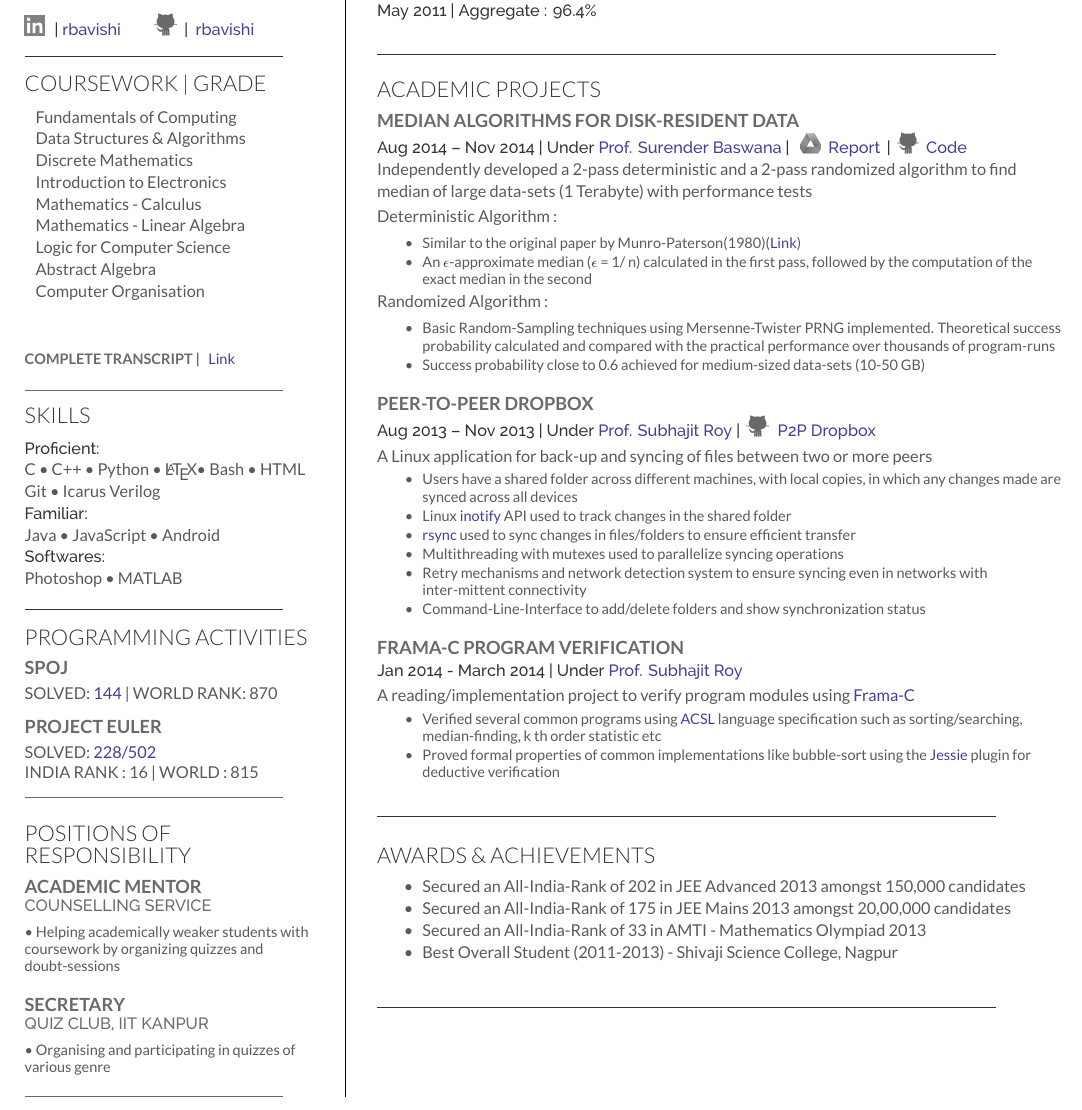
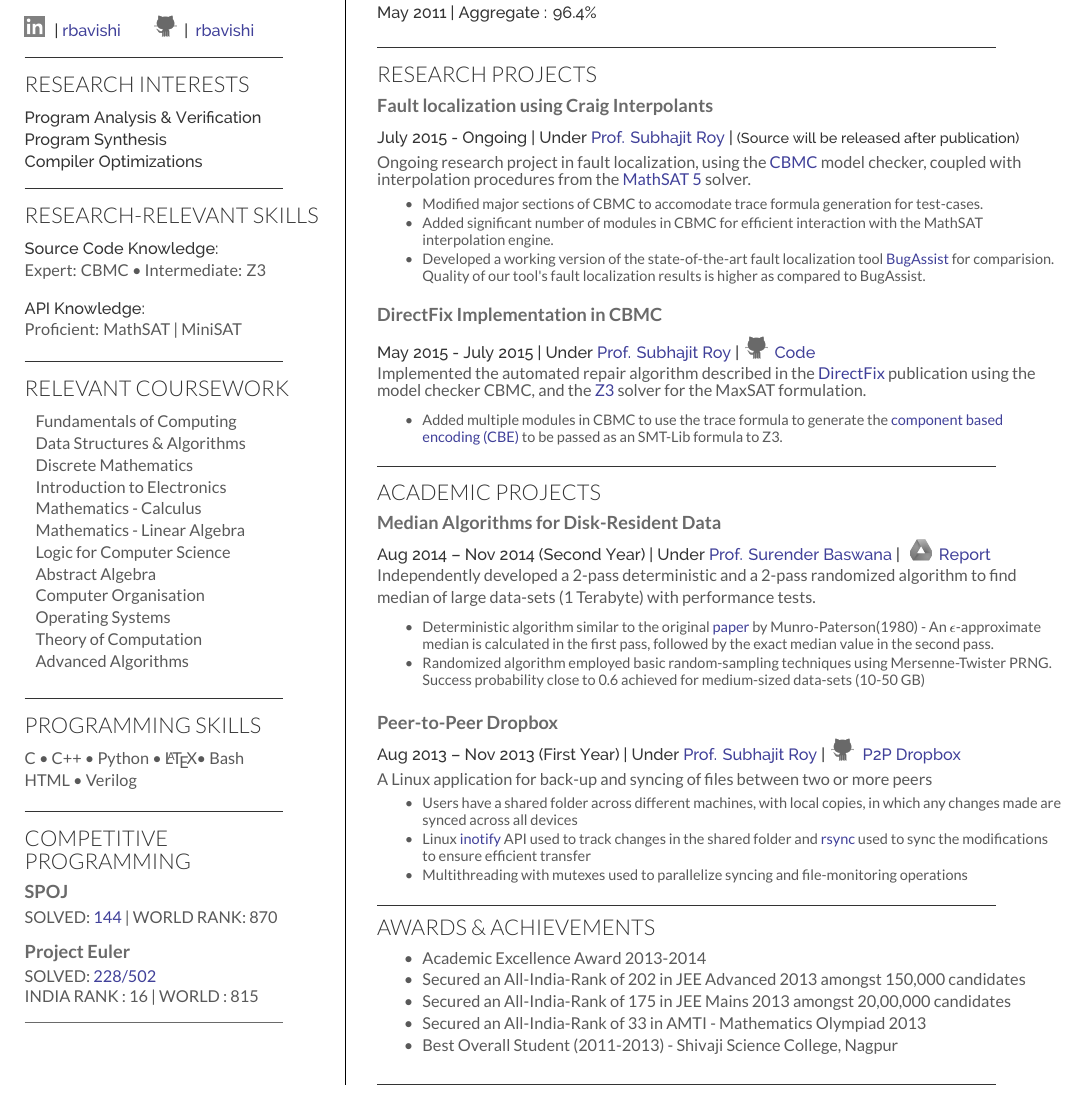
Before and after one commit to rbavishi/Resume, a LaTeX CV (resume.tex): part of the page, cut so that both start at the same text. The pictures show the PDF file resume.pdf that the author committed with the source.

Commit message:
Updated Resume

```diff
--- a/resume.tex
+++ b/resume.tex
@@ -39,3 +39,11 @@ A-302, Hall-2, IIT Kanpur\\Kanpur, Uttar Pradesh\\\\
 \vspace{2ex}
 
 %------------------------------------------------
+% Research Interests
+%------------------------------------------------
+
+\section{Research Interests}
+%\begin{tabular}{lp{1cm}}
+  \location{Program Analysis \& Verification}
+  \location{Program Synthesis}
+  \location{Compiler Optimizations}
@@ -42,7 +62,18 @@ A-302, Hall-2, IIT Kanpur\\Kanpur, Uttar Pradesh\\\\
+\location{Source Code Knowledge:}
+Expert: CBMC \textbullet{} Intermediate: Z3\\\vspace{1em}
+\location{API Knowledge:}
+Proficient: MathSAT | MiniSAT
+\sectionspace % Some whitespace after the section
+\vspace{-1.5ex}
+\rule{5cm}{0.5pt}
+\vspace{2ex}
+
+
+%------------------------------------------------
 % Coursework
 %------------------------------------------------
 
-\section{Coursework | Grade}
+\section{Relevant Coursework}
 \begin{tabular}{lp{1cm}}
 Fundamentals of Computing \\
 Data Structures \& Algorithms \\
@@ -53,29 +84,30 @@ Mathematics - Linear Algebra \\
 Logic for Computer Science \\
 Abstract Algebra \\
 Computer Organisation \\
+Operating Systems \\
+Theory of Computation \\
+Advanced Algorithms \\
 \multicolumn{2}{c}{} \\ \\
 \end{tabular}
 %\footnotesize * - Completed by April 2015
-\\\vspace{0.5ex}
-\runsubsection{\footnotesize Complete Transcript | } \href{https://drive.google.com/file/d/0B0--s-r8CTxgRHdGMm1iRnQxelU/view}{Link}
+\\
 \sectionspace % Some whitespace after the section
-\vspace{-1ex}
+\vspace{-4.5ex}
 \rule{5cm}{0.5pt}
 \vspace{2ex}
+
 %------------------------------------------------
 % Skills
 %------------------------------------------------
 
-\section{Skills}
+\section{Programming Skills}
 
 
-\location{Proficient:}
-C \textbullet{} C++ \textbullet{} Python \textbullet{} \LaTeX \textbullet{} Bash \textbullet{} HTML\\
-Git \textbullet{} Icarus Verilog \\
-\location{Familiar:}
-Java \textbullet{} JavaScript \textbullet{} Android\\
-\location{Softwares:}
-Photoshop \textbullet{} MATLAB
+%\location{Proficient:}
+C \textbullet{} C++ \textbullet{} Python \textbullet{} \LaTeX \textbullet{} Bash \\
+HTML \textbullet{} Verilog \\
+%\location{Familiar:}
+%Java \textbullet{} JavaScript \textbullet{} Android\\
 \sectionspace % Some whitespace after the section
 \vspace{-1.5ex}
 \rule{5cm}{0.5pt}
@@ -85,7 +117,7 @@ Photoshop \textbullet{} MATLAB
 %Programming Activities
 %------------------------------------------------
 
-\section{Programming Activities}
+\section{Competitive Programming}
 \runsubsection{SPOJ}\\\vspace{0.5ex}
 \small\uppercase {Solved: }\href{http://www.spoj.com/users/rbavishi/}{144} | \uppercase{World Rank: 870}\\
 \vspace{2ex}
@@ -100,16 +132,16 @@ Photoshop \textbullet{} MATLAB
 %POR
 %-------------------------------------------------
 
-\section{Positions of Responsibility}
-\runsubsection{Academic Mentor}\\
-\descript{Counselling Service}\vspace{1ex}
-\footnotesize \textbullet{} Helping academically weaker students with coursework by organizing quizzes and doubt-sessions\\
-\vspace{3ex}
-\runsubsection{Secretary}\\
-\descript{Quiz Club,  IIT Kanpur}\vspace{1ex}
-\footnotesize \textbullet{} Organising and participating in quizzes of various genre\\
-\vspace{1ex}
-\rule{5cm}{0.5pt}
+%\section{Positions of Responsibility}
+%\runsubsection{Academic Mentor}\\
+%\descript{Counselling Service}\vspace{1ex}
+%\footnotesize \textbullet{} Helping academically weaker students with coursework by organizing quizzes and doubt-sessions\\
+%\vspace{3ex}
+%\runsubsection{Secretary}\\
+%\descript{Quiz Club,  IIT Kanpur}\vspace{1ex}
+%\footnotesize \textbullet{} Organising and participating in quizzes of various genre\\
+%\vspace{1ex}
+%\rule{5cm}{0.5pt}
 %----------------------------------------------------------------------------------------
 \end{minipage} % The end of the left column
 \hfill
@@ -148,37 +180,54 @@ Photoshop \textbullet{} MATLAB
 \descript{| Modern School, Nagpur}
 \location{May 2011 | Aggregate : 96.4\%}
 \sectionspace % Some whitespace after the section
-\rule{12cm}{0.5pt}\vspace{3ex}
+\vspace{-1ex}
+\rule{12cm}{0.5pt}\vspace{2ex}
 %------------------------------------------------
 % Projects
 %------------------------------------------------
+\section{Research Projects}
+\runsubsection{Fault localization using Craig Interpolants}\\\vspace{1.5ex}
+\location{July 2015 - Ongoing | Under \href{http://www.cse.iitk.ac.in/users/subhajit/}{Prof. Subhajit Roy} | \footnotesize{(Source will be released after publication)}}\vspace{0.5em}
+Ongoing research project in fault localization, using the \href{http://www.cprover.org/cbmc/}{CBMC} model checker, coupled with interpolation procedures from the \href{http://mathsat.fbk.eu/}{MathSAT 5} solver.\vspace{2.5ex}
+\footnotesize {
+\begin{tightitemize}
+\item Modified major sections of CBMC to accomodate trace formula generation for test-cases.
+\item Added significant number of modules in CBMC for efficient interaction with the MathSAT interpolation engine.
+\item Developed a working version of the state-of-the-art fault localization tool \href{http://bugassist.mpi-sws.org/}{BugAssist} for comparision. Quality of our tool's fault localization results is higher as compared to BugAssist.
+\end{tightitemize}
+}
+\sectionspace % Some whitespace after the section
+\vspace{2ex}
+\runsubsection{DirectFix Implementation in CBMC}\\\vspace{1.1ex}
+\location{May 2015 - July 2015 | Under \href{http://www.cse.iitk.ac.in/users/subhajit/}{Prof. Subhajit Roy} |
+  \hspace{0.3ex}\includegraphics[scale=0.05]{github.png} \hspace{0.4ex}\href{https://github.com/rbavishi/iCBMC}{Code}}\vspace{0.5ex}
+Implemented the automated repair algorithm described in the \href{https://www.comp.nus.edu.sg/~abhik/pdf/ICSE15-directfix.pdf}{DirectFix} publication using the model checker CBMC, and the \href{https://github.com/Z3Prover/z3}{Z3} solver for the MaxSAT formulation.\vspace{2.5ex}
+\footnotesize {
+  \begin{tightitemize}
+  \item Added multiple modules in CBMC to use the trace formula to generate the \href{http://dl.acm.org/citation.cfm?id=1806833}{component based encoding (CBE)} to be passed as an SMT-Lib formula to Z3.
+  \end{tightitemize}
+}
+
+
+\sectionspace
+\rule{12cm}{0.5pt}\vspace{2ex}
+%\vspace{2ex}
 
 \section{Academic Projects}
 
 \runsubsection{Median Algorithms for Disk-Resident Data}\\\vspace{0.5ex}
 
-\location{Aug 2014 – Nov 2014 | Under \href{http://www.cse.iitk.ac.in/users/sbaswana/}{Prof. Surender Baswana} |
-	\hspace{0.3ex} \includegraphics[scale=0.025]{drive.png} \hspace{0.4ex}\href{https://drive.google.com/file/d/0B0--s-r8CTxgZTU3RzB3YnhMMVU/view}{Report} \hspace{0.3ex}|
-	\hspace{0.3ex}\includegraphics[scale=0.05]{github.png} \hspace{0.4ex}\href{https://github.com/rbavishi/Median-Algorithms-Disk-Resident-Data}{Code}}
+\location{Aug 2014 – Nov 2014 (Second Year) | Under \href{http://www.cse.iitk.ac.in/users/sbaswana/}{Prof. Surender Baswana} |
+  \hspace{0.3ex} \includegraphics[scale=0.025]{drive.png} \hspace{0.4ex}\href{https://drive.google.com/file/d/0B0--s-r8CTxgZTU3RzB3YnhMMVU/view}{Report} \hspace{0.3ex}}
 
 
 %\location{\hfill \includegraphics[scale=0.05]{github.png} \href{https://github.com/rbavishi/Median-Algorithms-Disk-Resident-Data}{Github Link}\vspace{1ex}}
-Independently developed a 2-pass deterministic and a 2-pass randomized algorithm to find median of large data-sets (1 Terabyte) with performance tests\\\vspace{1ex}
-Deterministic Algorithm :\vspace{1ex}
-\vspace{\topsep} % Hacky fix for awkward extra vertical space
+Independently developed a 2-pass deterministic and a 2-pass randomized algorithm to find median of large data-sets (1 Terabyte) with performance tests. \\\vspace{1ex}
+\vspace{1ex} % Hacky fix for awkward extra vertical space
 \footnotesize {
 \begin{tightitemize}
-\item Similar to the original paper by Munro-Paterson(1980)(\textbf{\href{http://polylogblog.files.wordpress.com/2009/08/80munro-median.pdf}{Link}})
-\item An $\epsilon$-approximate median ($\epsilon$ = 1/ n) calculated in the first pass, followed by the computation of the exact median in the second
-\end{tightitemize}
-}
-\vspace{2ex}
-\small Randomized Algorithm :\vspace{0.5ex}
-\vspace{\topsep} % Hacky fix for awkward extra vertical space
-\footnotesize{
-\begin{tightitemize}
-\item Basic Random-Sampling techniques using Mersenne-Twister PRNG implemented. Theoretical success probability calculated and compared with the practical performance over thousands of program-runs
-\item Success probability close to 0.6 achieved for medium-sized data-sets (10-50 GB)
+\item Deterministic algorithm similar to the original \href{http://polylogblog.files.wordpress.com/2009/08/80munro-median.pdf}{paper} by Munro-Paterson(1980) - An $\epsilon$-approximate median is calculated in the first pass, followed by the exact median value in the second pass.
+\item Randomized algorithm employed basic random-sampling techniques using Mersenne-Twister PRNG. Success probability close to 0.6 achieved for medium-sized data-sets (10-50 GB)
 \end{tightitemize}
 }
 \sectionspace % Some whitespace after the section
@@ -186,7 +235,7 @@ Deterministic Algorithm :\vspace{1ex}
 %------------------------------------------------
 
 \runsubsection{Peer-to-Peer Dropbox}\\\vspace{0.5ex}
-\location{Aug 2013 – Nov 2013 | Under \href{http://www.cse.iitk.ac.in/users/subhajit/}{Prof. Subhajit Roy} |
+\location{Aug 2013 – Nov 2013 (First Year) | Under \href{http://www.cse.iitk.ac.in/users/subhajit/}{Prof. Subhajit Roy} |
 	\hspace{0.3ex}\includegraphics[scale=0.05]{github.png} \hspace{0.15ex} \href{https://github.com/rbavishi/P2P-Dropbox}{P2P Dropbox}}\vspace{1ex}
 
 A Linux application for back-up and syncing of files between two or more peers
@@ -194,27 +243,12 @@ A Linux application for back-up and syncing of files between two or more peers
 \footnotesize{
 \begin{tightitemize}
 \item Users have a shared folder across different machines, with local copies, in which any changes made are synced across all devices
-\item Linux \href{http://man7.org/linux/man-pages/man7/inotify.7.html}{\textbf{inotify}} API used to track changes in the shared folder
-\item \href{http://linux.about.com/library/cmd/blcmdl1_rsync.htm}{rsync} used to sync changes in files/folders to ensure efficient transfer
-\item Multithreading with mutexes used to parallelize syncing operations
-\item Retry mechanisms and network detection system to ensure syncing even in networks with inter-mittent connectivity
-\item Command-Line-Interface to add/delete folders and show synchronization status
-\end{tightitemize}
-}
-\sectionspace % Some whitespace after the section
-\vspace{2ex}
-\runsubsection{Frama-C Program Verification}\\
-\location{Jan 2014 - March 2014 | Under \href{http://www.cse.iitk.ac.in/users/subhajit/}{Prof. Subhajit Roy}}\vspace{1ex}
-A reading/implementation project to verify program modules using \href{http://frama-c.com/}{Frama-C}
-\vspace{\topsep}
-\footnotesize{
-\begin{tightitemize}
-\item Verified several common programs using \href{frama-c.com/acsl.html}{ACSL} language specification such as sorting/searching, median-finding, k th order statistic etc
-\item Proved formal properties of common implementations like bubble-sort using the \href{krakatoa.lri.fr/jessie.pdf}{Jessie} plugin for deductive verification
+\item Linux \href{http://man7.org/linux/man-pages/man7/inotify.7.html}{\textbf{inotify}} API used to track changes in the shared folder and \href{http://linux.about.com/library/cmd/blcmdl1_rsync.htm}{rsync} used to sync the modifications to ensure efficient transfer
+\item Multithreading with mutexes used to parallelize syncing and file-monitoring operations
 \end{tightitemize}
 }
 \sectionspace
-\vspace{2ex}
+\vspace{0.1ex}
 \rule{12cm}{0.5pt}
 
 %------------------------------------------------
@@ -225,6 +259,7 @@ A reading/implementation project to verify program modules using \href{http://fr
 \vspace{\topsep}
 \small{
 \begin{tightitemize}
+\item Academic Excellence Award 2013-2014\\
 \item Secured an All-India-Rank of 202 in JEE Advanced 2013 amongst 150,000 candidates\\
 \item Secured an All-India-Rank of 175 in JEE Mains 2013 amongst 20,00,000 candidates\\
 \item Secured an All-India-Rank of 33 in AMTI - Mathematics Olympiad 2013\\
```
Also changed, not shown: Formatting.cls (+2 -2 lines), Makefile, resume.pdf, resume.tex (18 more changed lines).
